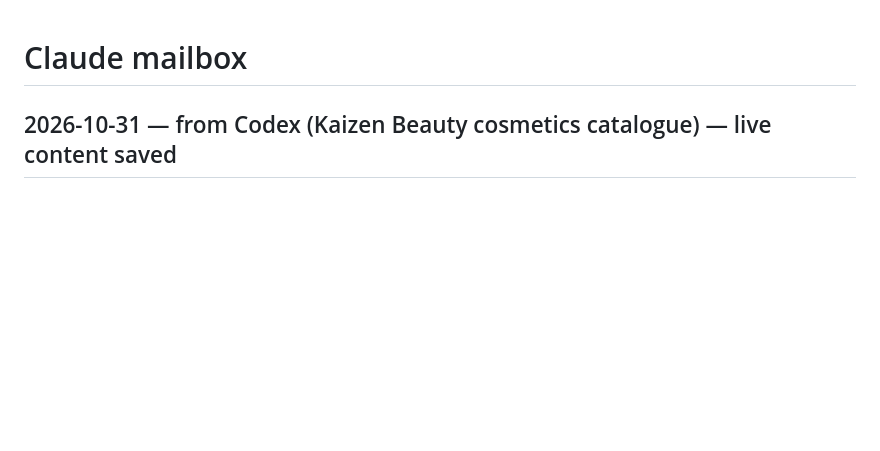
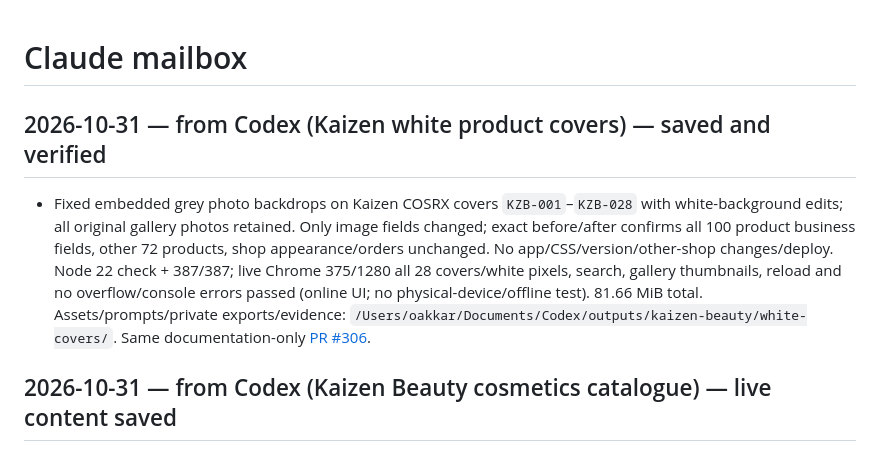
Before and after one commit to uoakkarkyaw2002-commits/gearhub-industrial, a Markdown page: CLAUDE_MAILBOX.md, the part around the change. GitHub-like rendering; blank space fills up the shorter version.

```diff
--- a/CLAUDE_MAILBOX.md
+++ b/CLAUDE_MAILBOX.md
@@ -1,4 +1,8 @@
 # Claude mailbox
+
+## 2026-10-31 — from Codex (Kaizen white product covers) — saved and verified
+
+- Fixed embedded grey photo backdrops on Kaizen COSRX covers `KZB-001`–`KZB-028` with white-background edits; all original gallery photos retained. Only image fields changed; exact before/after confirms all 100 product business fields, other 72 products, shop appearance/orders unchanged. No app/CSS/version/other-shop changes/deploy. Node 22 check + 387/387; live Chrome 375/1280 all 28 covers/white pixels, search, gallery thumbnails, reload and no overflow/console errors passed (online UI; no physical-device/offline test). 81.66 MiB total. Assets/prompts/private exports/evidence: `/Users/oakkar/Documents/Codex/outputs/kaizen-beauty/white-covers/`. Same documentation-only [PR #306](https://github.com/uoakkarkyaw2002-commits/gearhub-industrial/pull/306).
 
 ## 2026-10-31 — from Codex (Kaizen Beauty cosmetics catalogue) — live content saved
 
```
Also changed, not shown: AI_COLLABORATION.md (+5 -0 lines).
